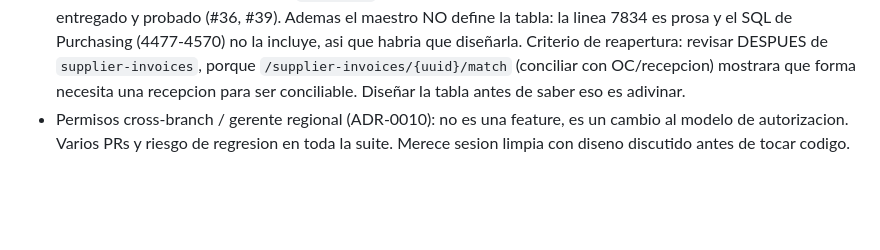
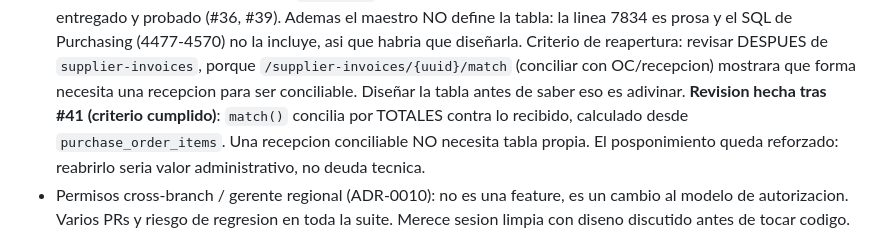
Before and after one commit to Guihega/pos-enterprise, a Markdown page: docs/COBERTURA_ALCANCE.md, the part around the change. GitHub-like rendering; blank space fills up the shorter version.

```diff
--- a/docs/COBERTURA_ALCANCE.md
+++ b/docs/COBERTURA_ALCANCE.md
@@ -176,6 +176,10 @@ validado (422 si falta o esta malformado), a diferencia de los consolidados, que
   `/supplier-invoices/{uuid}/match` (conciliar con OC/recepcion) mostrara
   que forma necesita una recepcion para ser conciliable. Diseñar la tabla
   antes de saber eso es adivinar.
+  **Revision hecha tras #41 (criterio cumplido)**: `match()` concilia por
+  TOTALES contra lo recibido, calculado desde `purchase_order_items`. Una
+  recepcion conciliable NO necesita tabla propia. El posponimiento queda
+  reforzado: reabrirlo seria valor administrativo, no deuda tecnica.
 - Permisos cross-branch / gerente regional (ADR-0010): no es una feature, es un cambio
   al modelo de autorizacion. Varios PRs y riesgo de regresion en toda la suite. Merece
   sesion limpia con diseno discutido antes de tocar codigo.
```
Also changed, not shown: docs/TRASPASO_SESION.md (+6 -5 lines).
